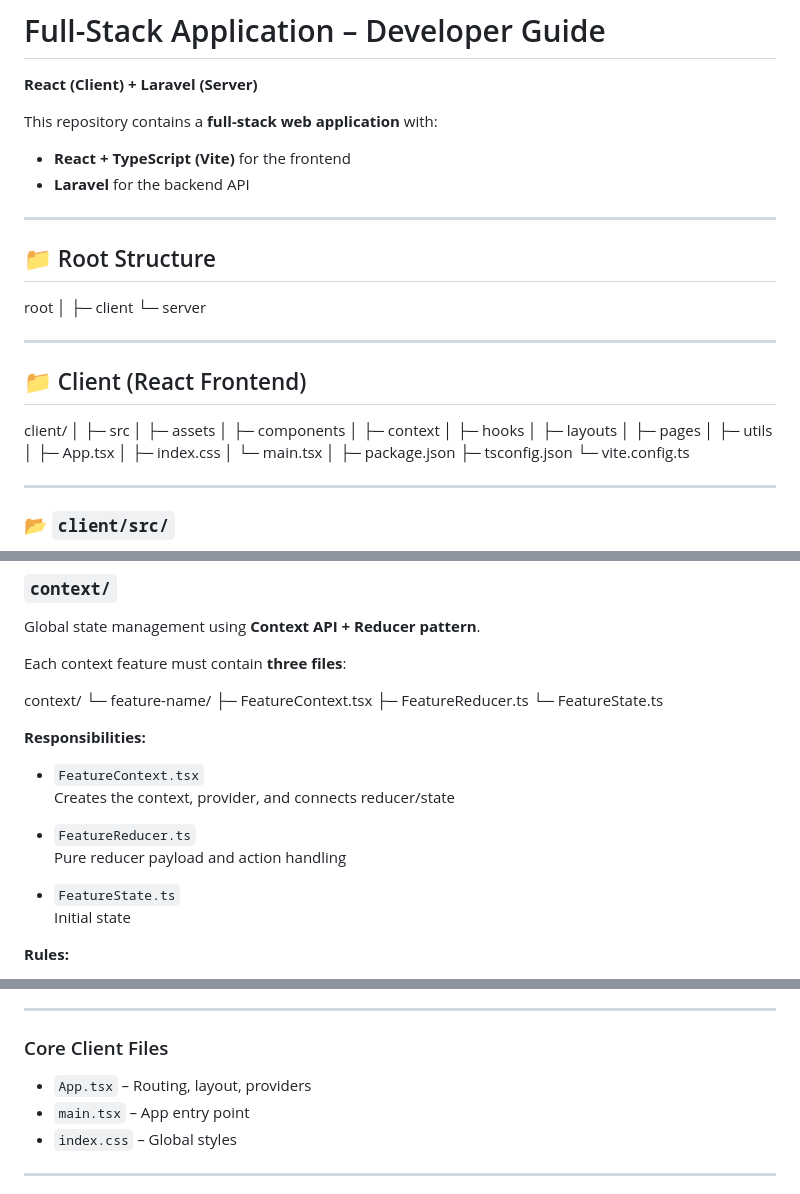
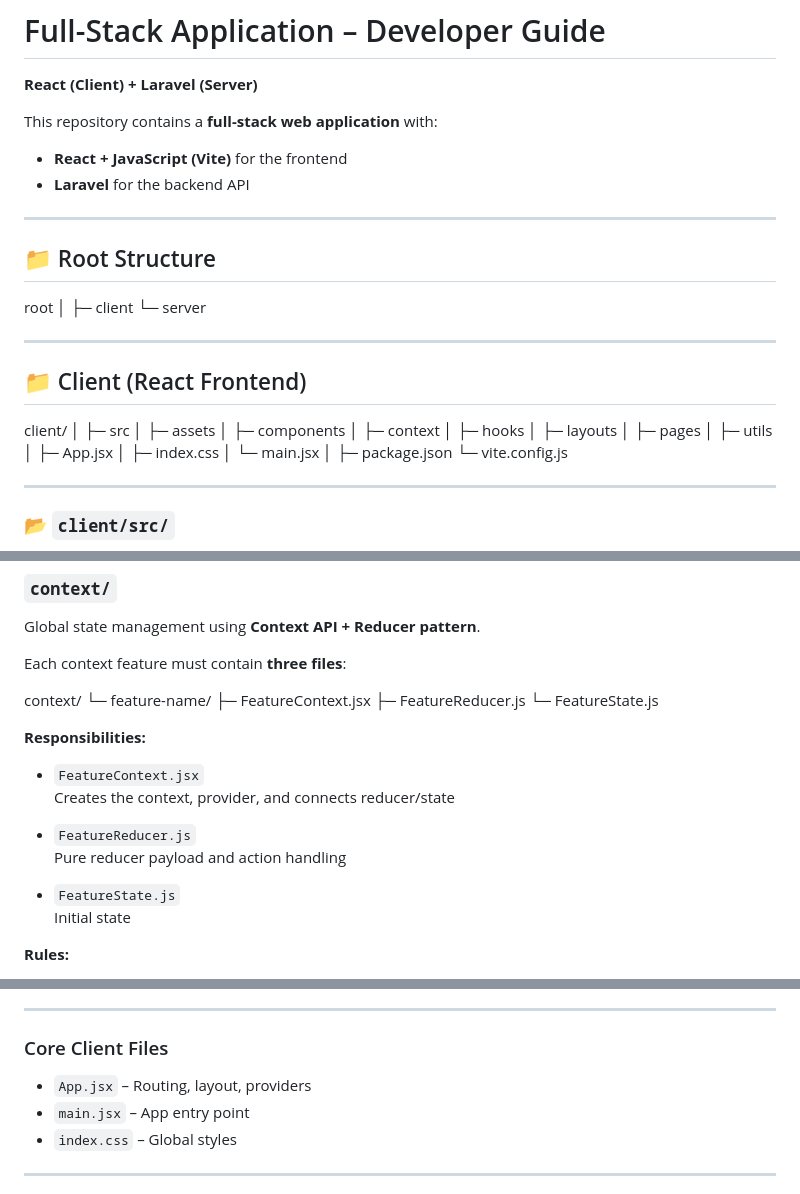
Before and after one commit to KuroKage-001/student-data-profiling-memsilogko, a Markdown page: README.md, 3 parts joined by grey strips. Rendered like a GitHub page.

Commit message:
docs: Update frontend documentation to reflect JavaScript migration
- Change React + TypeScript references to React + JavaScript throughout
- Update file extensions from .tsx to .jsx for React components
- Update file extensions from .ts to .js for utility and configuration files
- Remove tsconfig.json from project structure documentation
- Update context feature file structure to use .jsx and .js extensions
- Clarify core client files (App.jsx, main.jsx) in documentation
- Align documentation with JavaScript-based Vite setup

```diff
--- a/README.md
+++ b/README.md
@@ -2,7 +2,7 @@
 **React (Client) + Laravel (Server)**
 
 This repository contains a **full-stack web application** with:
-- **React + TypeScript (Vite)** for the frontend
+- **React + JavaScript (Vite)** for the frontend
 - **Laravel** for the backend API
 
 ---
@@ -28,13 +28,12 @@ client/
 │ ├─ layouts
 │ ├─ pages
 │ ├─ utils
-│ ├─ App.tsx
+│ ├─ App.jsx
 │ ├─ index.css
-│ └─ main.tsx
+│ └─ main.jsx
 │
 ├─ package.json
-├─ tsconfig.json
-└─ vite.config.ts
+└─ vite.config.js
 
 
 ---
@@ -67,20 +66,20 @@ Each context feature must contain **three files**:
 
 context/
 └─ feature-name/
-  ├─ FeatureContext.tsx
-  ├─ FeatureReducer.ts
-  └─ FeatureState.ts
+  ├─ FeatureContext.jsx
+  ├─ FeatureReducer.js
+  └─ FeatureState.js
 
 
 **Responsibilities:**
 
-- `FeatureContext.tsx`
+- `FeatureContext.jsx`
   Creates the context, provider, and connects reducer/state
 
-- `FeatureReducer.ts`
+- `FeatureReducer.js`
   Pure reducer payload and action handling
 
-- `FeatureState.ts`
+- `FeatureState.js`
   Initial state
 
 **Rules:**
@@ -121,8 +120,8 @@ Pure helper functions and constants.
 
 ### Core Client Files
 
-- `App.tsx` – Routing, layout, providers
-- `main.tsx` – App entry point
+- `App.jsx` – Routing, layout, providers
+- `main.jsx` – App entry point
 - `index.css` – Global styles
 
 ---
```
